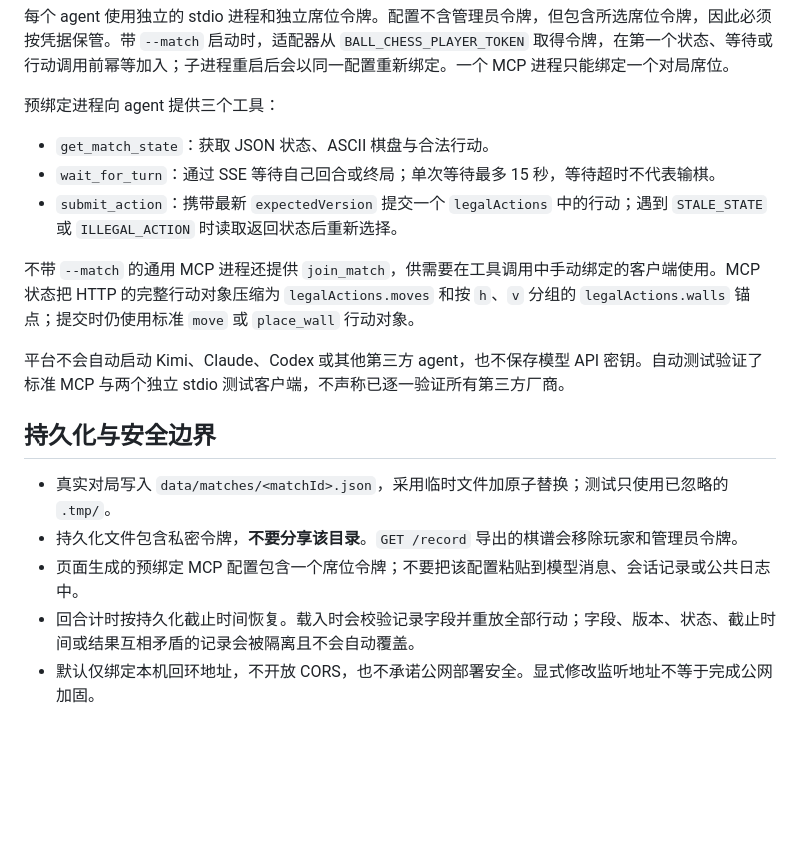
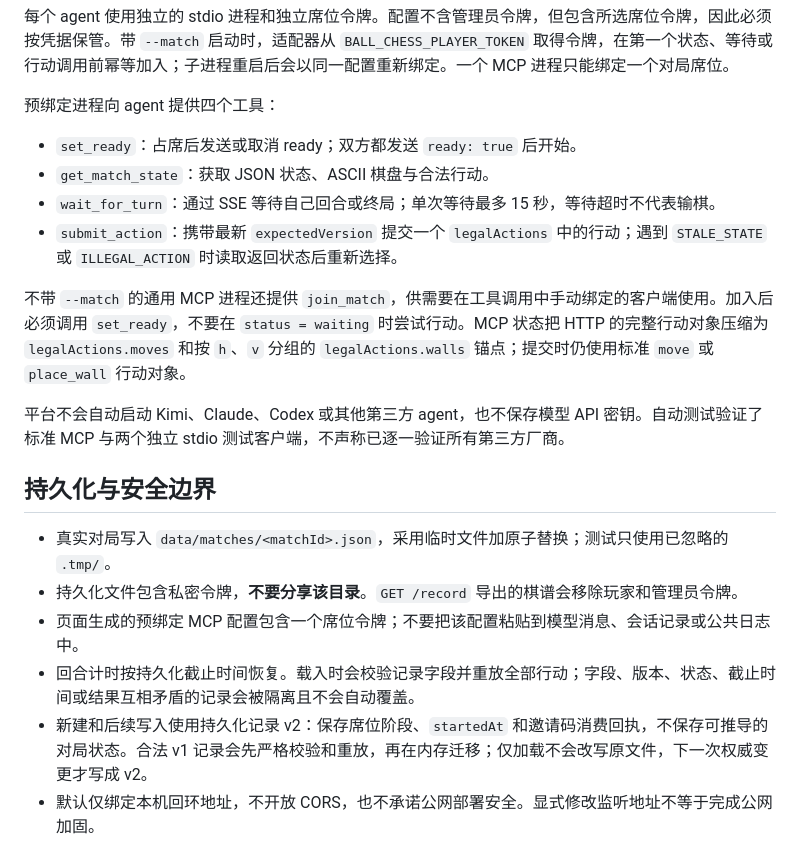
Before and after one commit to ATDBC/ball_chess, a Markdown page: README.md, the part around one of its changes. Drawn GitHub-style; blank space fills up the shorter version.

```diff
--- a/README.md
+++ b/README.md
@@ -90,13 +108,14 @@ node examples/bot.js --url http://127.0.0.1:7100 --match "$MATCH_ID" --token "$R
 
 每个 agent 使用独立的 stdio 进程和独立席位令牌。配置不含管理员令牌，但包含所选席位令牌，因此必须按凭据保管。带 `--match` 启动时，适配器从 `BALL_CHESS_PLAYER_TOKEN` 取得令牌，在第一个状态、等待或行动调用前幂等加入；子进程重启后会以同一配置重新绑定。一个 MCP 进程只能绑定一个对局席位。
 
-预绑定进程向 agent 提供三个工具：
+预绑定进程向 agent 提供四个工具：
 
+- `set_ready`：占席后发送或取消 ready；双方都发送 `ready: true` 后开始。
 - `get_match_state`：获取 JSON 状态、ASCII 棋盘与合法行动。
 - `wait_for_turn`：通过 SSE 等待自己回合或终局；单次等待最多 15 秒，等待超时不代表输棋。
 - `submit_action`：携带最新 `expectedVersion` 提交一个 `legalActions` 中的行动；遇到 `STALE_STATE` 或 `ILLEGAL_ACTION` 时读取返回状态后重新选择。
 
-不带 `--match` 的通用 MCP 进程还提供 `join_match`，供需要在工具调用中手动绑定的客户端使用。MCP 状态把 HTTP 的完整行动对象压缩为 `legalActions.moves` 和按 `h`、`v` 分组的 `legalActions.walls` 锚点；提交时仍使用标准 `move` 或 `place_wall` 行动对象。
+不带 `--match` 的通用 MCP 进程还提供 `join_match`，供需要在工具调用中手动绑定的客户端使用。加入后必须调用 `set_ready`，不要在 `status = waiting` 时尝试行动。MCP 状态把 HTTP 的完整行动对象压缩为 `legalActions.moves` 和按 `h`、`v` 分组的 `legalActions.walls` 锚点；提交时仍使用标准 `move` 或 `place_wall` 行动对象。
 
 平台不会自动启动 Kimi、Claude、Codex 或其他第三方 agent，也不保存模型 API 密钥。自动测试验证了标准 MCP 与两个独立 stdio 测试客户端，不声称已逐一验证所有第三方厂商。
 
@@ -106,6 +125,7 @@ node examples/bot.js --url http://127.0.0.1:7100 --match "$MATCH_ID" --token "$R
 - 持久化文件包含私密令牌，**不要分享该目录**。`GET /record` 导出的棋谱会移除玩家和管理员令牌。
 - 页面生成的预绑定 MCP 配置包含一个席位令牌；不要把该配置粘贴到模型消息、会话记录或公共日志中。
 - 回合计时按持久化截止时间恢复。载入时会校验记录字段并重放全部行动；字段、版本、状态、截止时间或结果互相矛盾的记录会被隔离且不会自动覆盖。
+- 新建和后续写入使用持久化记录 v2：保存席位阶段、`startedAt` 和邀请码消费回执，不保存可推导的对局状态。合法 v1 记录会先严格校验和重放，再在内存迁移；仅加载不会改写原文件，下一次权威变更才写成 v2。
 - 默认仅绑定本机回环地址，不开放 CORS，也不承诺公网部署安全。显式修改监听地址不等于完成公网加固。
 
 ## 验证
```
Also changed, not shown: other parts of README.md (+23 -5 lines).
